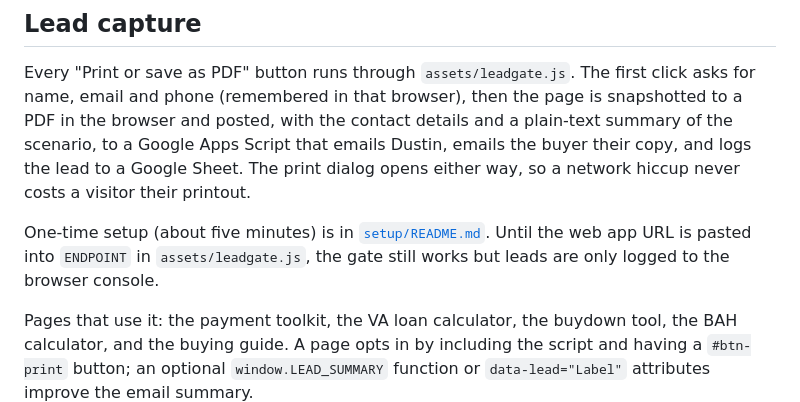
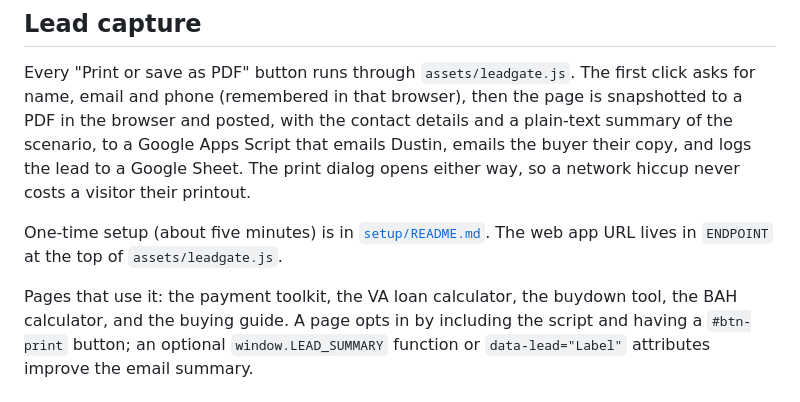
Before and after one commit to dustinrayokrealtor/lawton-buyer-tools-v2, a Markdown page: README.md, the part around the change. GitHub-like rendering.

```diff
--- a/README.md
+++ b/README.md
@@ -26,8 +26,7 @@ emails the buyer their copy, and logs the lead to a Google Sheet. The print
 dialog opens either way, so a network hiccup never costs a visitor their printout.
 
 One-time setup (about five minutes) is in [`setup/README.md`](setup/README.md).
-Until the web app URL is pasted into `ENDPOINT` in `assets/leadgate.js`, the
-gate still works but leads are only logged to the browser console.
+The web app URL lives in `ENDPOINT` at the top of `assets/leadgate.js`.
 
 Pages that use it: the payment toolkit, the VA loan calculator, the buydown
 tool, the BAH calculator, and the buying guide. A page opts in by including the
```
